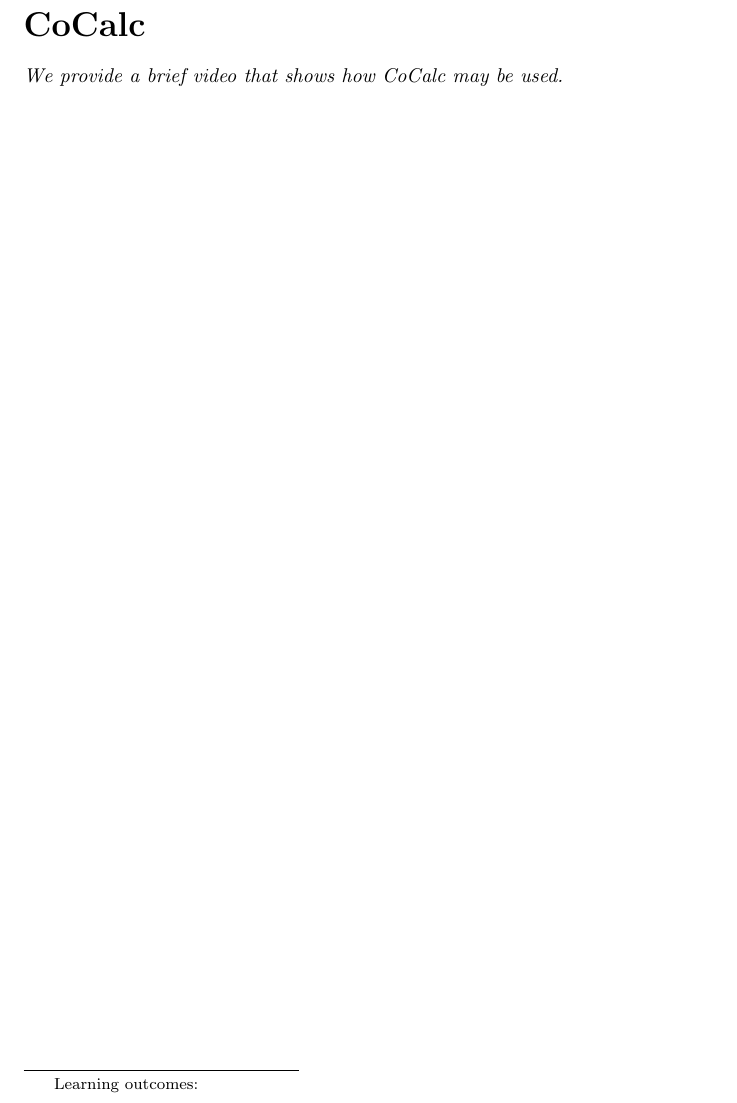
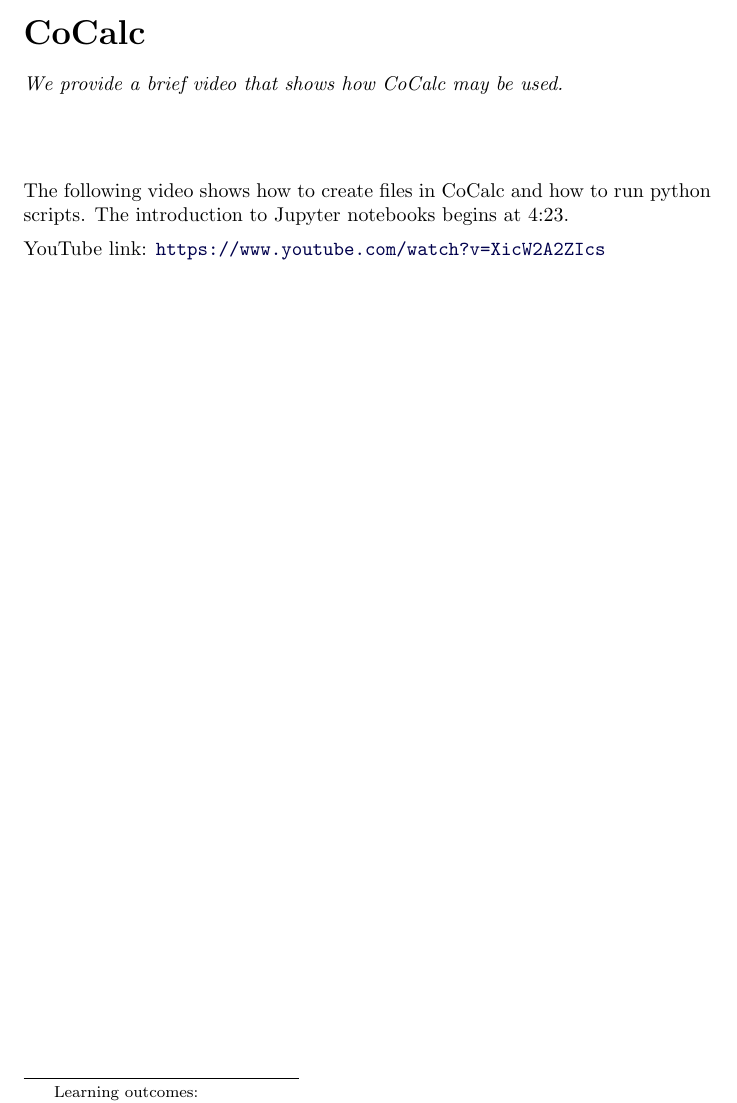
Before and after one commit to jathiel/Ximera-Xourses-NYCCT, a LaTeX document (CoCalc/CoCalc.tex): part of the page, cut so that both start at the same text. Compiled offline with pdfLaTeX.

Commit message:
cocalc video

```diff
--- a/CoCalc/CoCalc.tex
+++ b/CoCalc/CoCalc.tex
@@ -6,6 +6,8 @@
 \end{abstract}
 \maketitle
 
+The following video shows how to create files in CoCalc and how to run python scripts. The introduction to Jupyter notebooks begins at 4:23.
 
+\youtube{XicW2A2ZIcs}
 
 \end{document}
```
